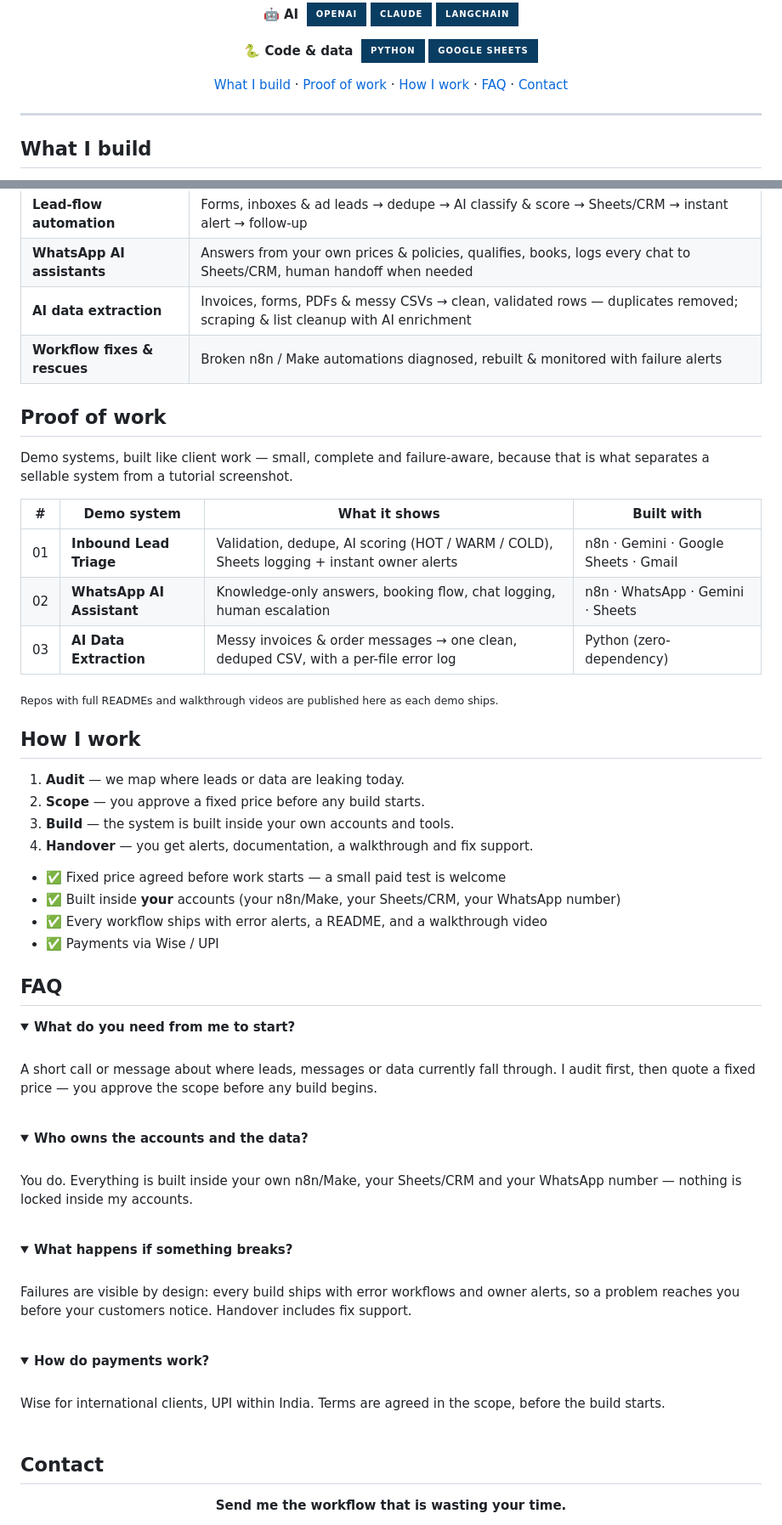
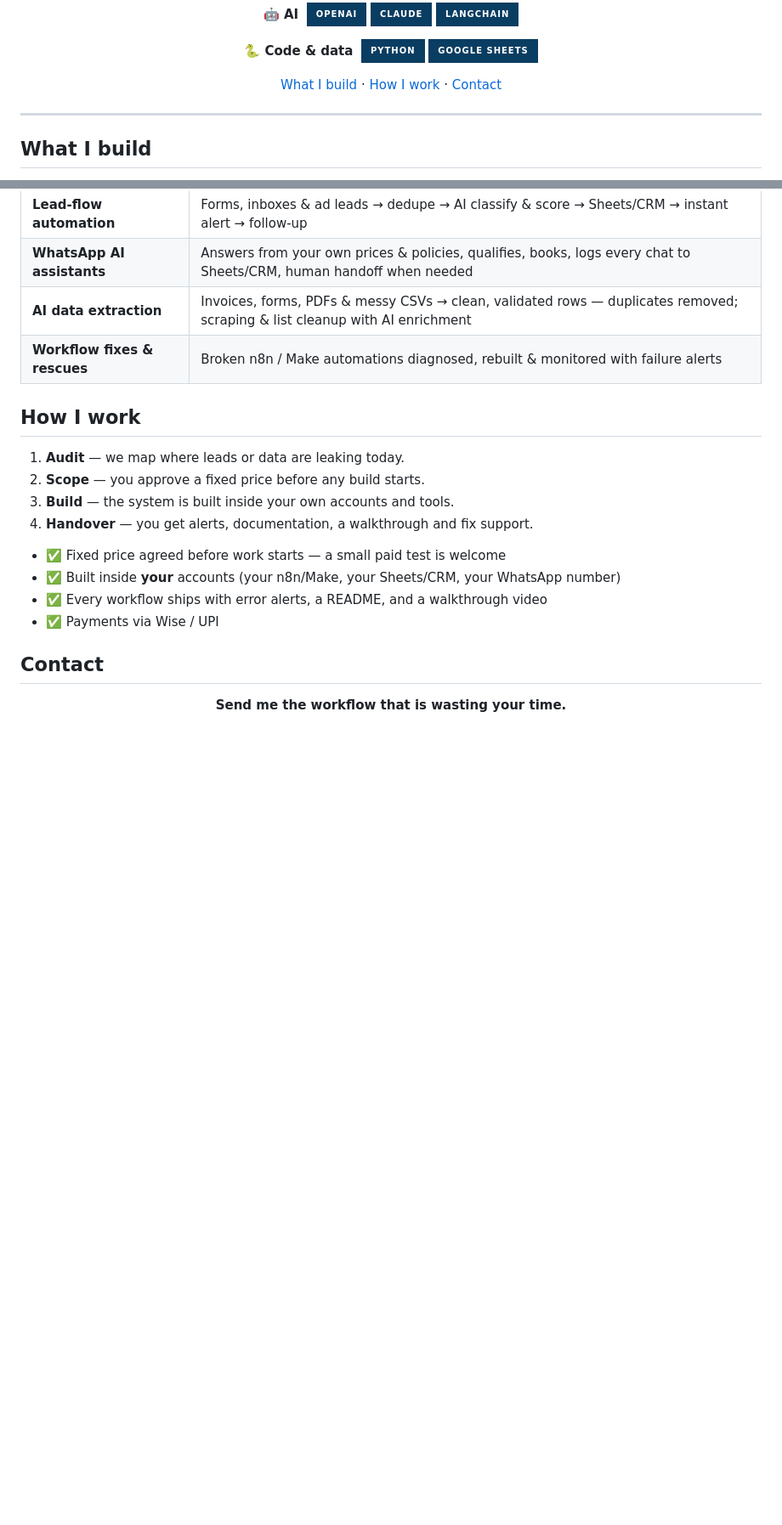
Before and after one commit to ForeThinq/ForeThinq, a Markdown page: README.md, 2 parts joined by grey strips. Shown at 85% size. Rendered like a GitHub page; folded sections open; badges without logos; blank space fills up the shorter version.

Commit message:
2026-10-25 18:36 IST

```diff
--- a/README.md
+++ b/README.md
@@ -8,7 +8,7 @@
 <p align="center"><strong>🤖 AI</strong>&nbsp;&nbsp;<img src="https://img.shields.io/badge/OpenAI-0A3D62?style=for-the-badge&logo=openai&logoColor=white" alt="OpenAI"/> <img src="https://img.shields.io/badge/Claude-0A3D62?style=for-the-badge&logo=anthropic&logoColor=white" alt="Claude"/> <img src="https://img.shields.io/badge/LangChain-0A3D62?style=for-the-badge&logo=langchain&logoColor=white" alt="LangChain"/></p>
 <p align="center"><strong>🐍 Code &amp; data</strong>&nbsp;&nbsp;<img src="https://img.shields.io/badge/Python-0A3D62?style=for-the-badge&logo=python&logoColor=white" alt="Python"/> <img src="https://img.shields.io/badge/Google_Sheets-0A3D62?style=for-the-badge&logo=googlesheets&logoColor=white" alt="Google Sheets"/></p>
 
-<p align="center"><a href="#what-i-build">What I build</a> · <a href="#proof-of-work">Proof of work</a> · <a href="#how-i-work">How I work</a> · <a href="#faq">FAQ</a> · <a href="#contact">Contact</a></p>
+<p align="center"><a href="#what-i-build">What I build</a> · <a href="#how-i-work">How I work</a> · <a href="#contact">Contact</a></p>
 
 ---
 
@@ -23,18 +23,6 @@ Not generic "AI services" — each build is a working system with validation, de
 | **AI data extraction** | Invoices, forms, PDFs & messy CSVs → clean, validated rows — duplicates removed; scraping & list cleanup with AI enrichment |
 | **Workflow fixes & rescues** | Broken n8n / Make automations diagnosed, rebuilt & monitored with failure alerts |
 
-## Proof of work
-
-Demo systems, built like client work — small, complete and failure-aware, because that is what separates a sellable system from a tutorial screenshot.
-
-| # | Demo system | What it shows | Built with |
-|---|---|---|---|
-| 01 | **Inbound Lead Triage** | Validation, dedupe, AI scoring (HOT / WARM / COLD), Sheets logging + instant owner alerts | n8n · Gemini · Google Sheets · Gmail |
-| 02 | **WhatsApp AI Assistant** | Knowledge-only answers, booking flow, chat logging, human escalation | n8n · WhatsApp · Gemini · Sheets |
-| 03 | **AI Data Extraction** | Messy invoices & order messages → one clean, deduped CSV, with a per-file error log | Python (zero-dependency) |
-
-<sub>Repos with full READMEs and walkthrough videos are published here as each demo ships.</sub>
-
 ## How I work
 
 1. **Audit** — we map where leads or data are leaking today.
@@ -46,36 +34,6 @@ Demo systems, built like client work — small, complete and failure-aware, beca
 - ✅ Built inside **your** accounts (your n8n/Make, your Sheets/CRM, your WhatsApp number)
 - ✅ Every workflow ships with error alerts, a README, and a walkthrough video
 - ✅ Payments via Wise / UPI
-
-## FAQ
-
-<details>
-<summary><strong>What do you need from me to start?</strong></summary>
-<br/>
-A short call or message about where leads, messages or data currently fall through. I audit first, then quote a fixed price — you approve the scope before any build begins.
-<br/><br/>
-</details>
-
-<details>
-<summary><strong>Who owns the accounts and the data?</strong></summary>
-<br/>
-You do. Everything is built inside your own n8n/Make, your Sheets/CRM and your WhatsApp number — nothing is locked inside my accounts.
-<br/><br/>
-</details>
-
-<details>
-<summary><strong>What happens if something breaks?</strong></summary>
-<br/>
-Failures are visible by design: every build ships with error workflows and owner alerts, so a problem reaches you before your customers notice. Handover includes fix support.
-<br/><br/>
-</details>
-
-<details>
-<summary><strong>How do payments work?</strong></summary>
-<br/>
-Wise for international clients, UPI within India. Terms are agreed in the scope, before the build starts.
-<br/><br/>
-</details>
 
 ## Contact
 
```
